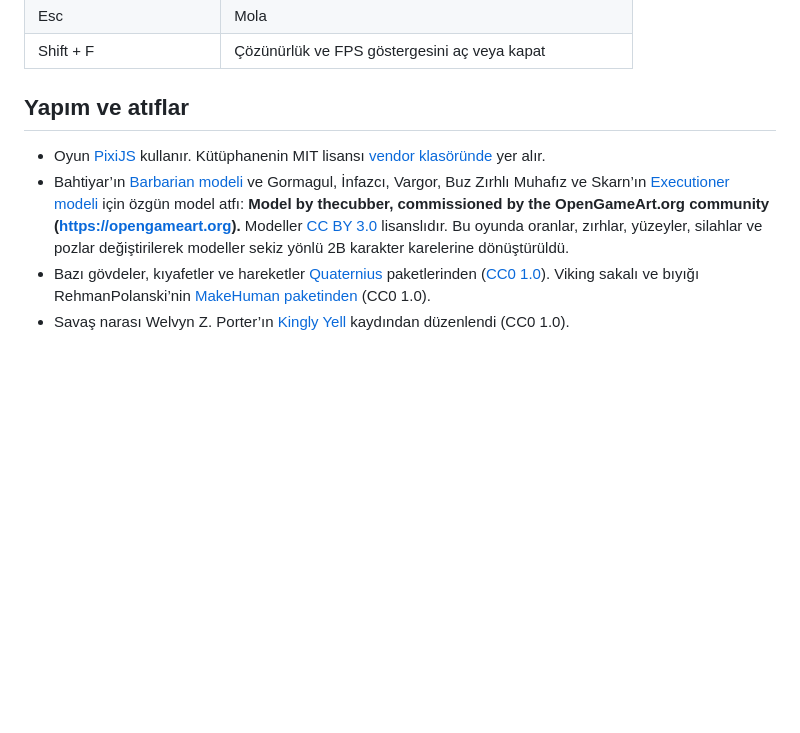
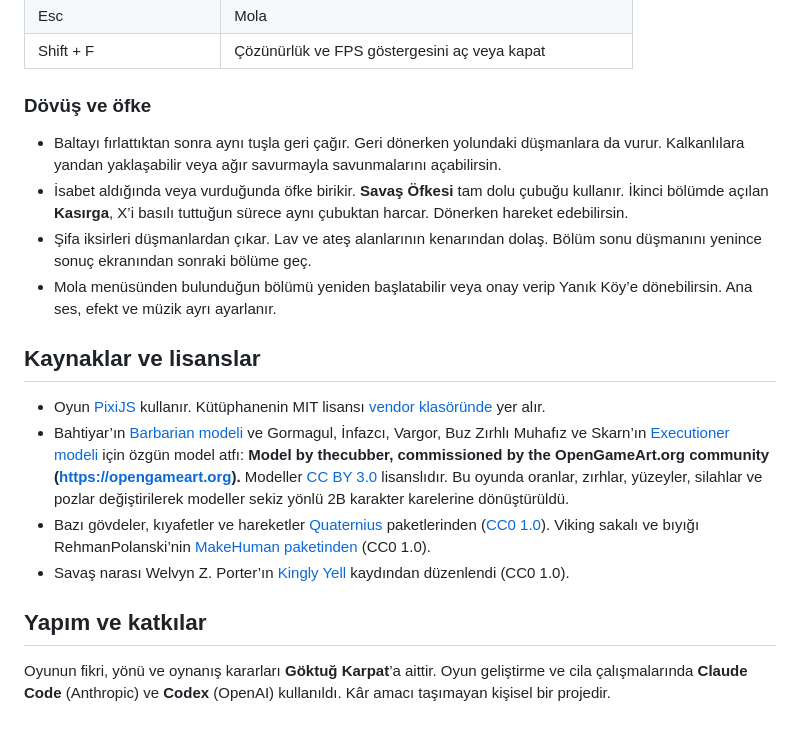
Before and after one commit to goktugkarpat/bahtiyar-kuzeyin-son-atesi, a Markdown page: README.md, the part around one of its changes. Rendered like a GitHub page; blank space fills up the shorter version.

```diff
--- a/README.md
+++ b/README.md
@@ -36,9 +44,20 @@ Bahtiyar, yağmur altındaki Yanık Köy’de bir kafileye ait izler bulur. İzl
 | Esc | Mola |
 | Shift + F | Çözünürlük ve FPS göstergesini aç veya kapat |
 
-## Yapım ve atıflar
+### Dövüş ve öfke
+
+- Baltayı fırlattıktan sonra aynı tuşla geri çağır. Geri dönerken yolundaki düşmanlara da vurur. Kalkanlılara yandan yaklaşabilir veya ağır savurmayla savunmalarını açabilirsin.
+- İsabet aldığında veya vurduğunda öfke birikir. **Savaş Öfkesi** tam dolu çubuğu kullanır. İkinci bölümde açılan **Kasırga**, X’i basılı tuttuğun sürece aynı çubuktan harcar. Dönerken hareket edebilirsin.
+- Şifa iksirleri düşmanlardan çıkar. Lav ve ateş alanlarının kenarından dolaş. Bölüm sonu düşmanını yenince sonuç ekranından sonraki bölüme geç.
+- Mola menüsünden bulunduğun bölümü yeniden başlatabilir veya onay verip Yanık Köy’e dönebilirsin. Ana ses, efekt ve müzik ayrı ayarlanır.
+
+## Kaynaklar ve lisanslar
 
 - Oyun [PixiJS](https://pixijs.com/) kullanır. Kütüphanenin MIT lisansı [vendor klasöründe](vendor/PIXI-LICENSE.txt) yer alır.
 - Bahtiyar’ın [Barbarian modeli](https://opengameart.org/content/rigged-textured-barbarian) ve Gormagul, İnfazcı, Vargor, Buz Zırhlı Muhafız ve Skarn’ın [Executioner modeli](https://opengameart.org/content/rigged-textured-executioner) için özgün model atfı: **Model by thecubber, commissioned by the OpenGameArt.org community (https://opengameart.org).** Modeller [CC BY 3.0](https://creativecommons.org/licenses/by/3.0/) lisanslıdır. Bu oyunda oranlar, zırhlar, yüzeyler, silahlar ve pozlar değiştirilerek modeller sekiz yönlü 2B karakter karelerine dönüştürüldü.
 - Bazı gövdeler, kıyafetler ve hareketler [Quaternius](https://quaternius.com/) paketlerinden ([CC0 1.0](https://creativecommons.org/publicdomain/zero/1.0/)). Viking sakalı ve bıyığı RehmanPolanski’nin [MakeHuman paketinden](https://static.makehumancommunity.org/assets/assetpacks/bodyparts05.html) (CC0 1.0).
 - Savaş narası Welvyn Z. Porter’ın [Kingly Yell](https://freesound.org/people/WelvynZPorterSamples/sounds/623449/) kaydından düzenlendi (CC0 1.0).
+
+## Yapım ve katkılar
+
+Oyunun fikri, yönü ve oynanış kararları **Göktuğ Karpat**’a aittir. Oyun geliştirme ve cila çalışmalarında **Claude Code** (Anthropic) ve **Codex** (OpenAI) kullanıldı. Kâr amacı taşımayan kişisel bir projedir.
```
Also changed, not shown: other parts of README.md (+9 -1 lines), ekran/ayaz-hisari.jpg (added), ekran/baslik.jpg (added), ekran/kul-gecidi.jpg (added), ekran/yanik-koy.jpg (added), 5 other files.
